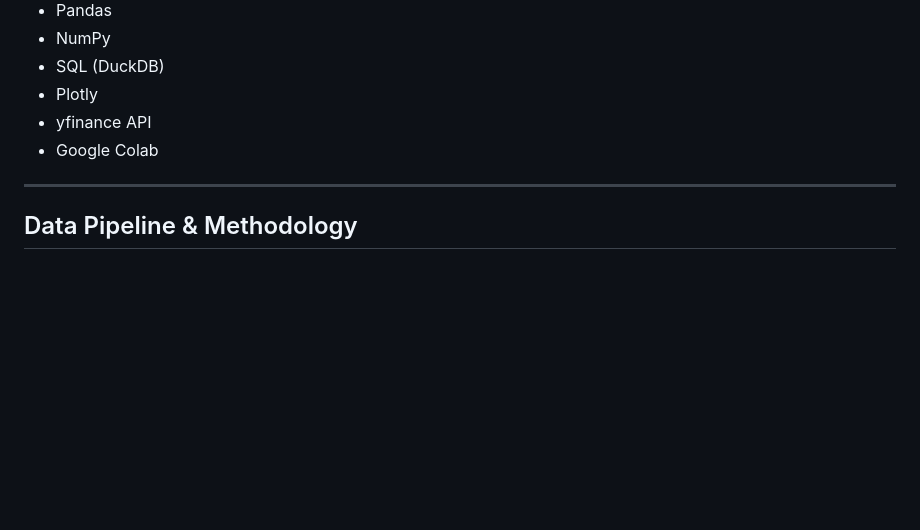
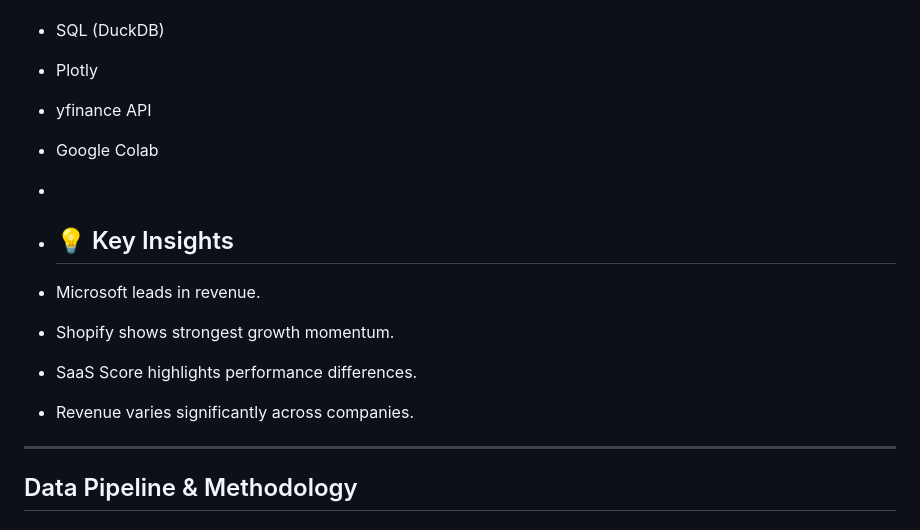
Before and after one commit to citanakberfin97-code/Berfin-nar.github.io, a Markdown page: README.md, the part around the change. Rendered like a GitHub page; blank space fills up the shorter version.

```diff
--- a/README.md
+++ b/README.md
@@ -21,6 +21,13 @@ The objective is to transform raw financial statements into meaningful business
 - Plotly
 - yfinance API
 - Google Colab
+-
+- ## 💡 Key Insights
+
+- Microsoft leads in revenue.
+- Shopify shows strongest growth momentum.
+- SaaS Score highlights performance differences.
+- Revenue varies significantly across companies.
 
 ---
 
```
